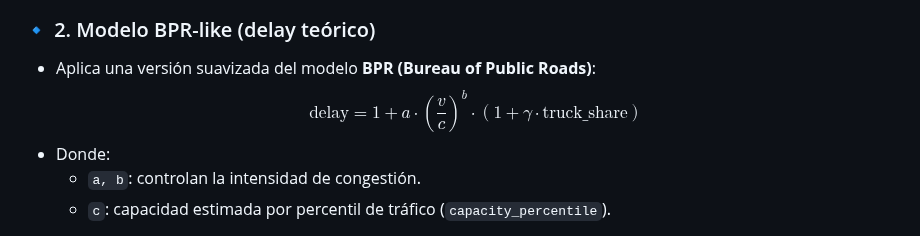
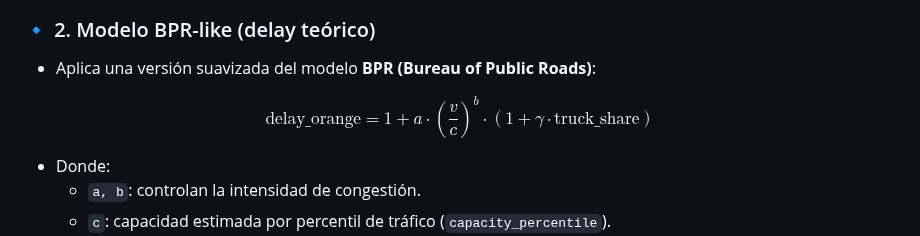
Before and after one commit to blackcat112/GRIDinamico, a Markdown page: README.md, the part around the change. Rendered like a GitHub page.

Commit message:
Revise delay formula in BPR-like model section
Updated the mathematical representation of delay in the BPR-like model.

```diff
--- a/README.md
+++ b/README.md
@@ -143,9 +143,12 @@ El resultado se exporta como `GeoJSON`, listo para visualización y análisis, y
 
 ### 🔹 2. Modelo BPR-like (delay teórico)
 - Aplica una versión suavizada del modelo **BPR (Bureau of Public Roads)**:
- $$
-  \mathrm{delay} = 1 + a \cdot \left(\frac{v}{c}\right)^{b} \cdot \left(1 + \gamma \cdot \mathrm{truck\_share}\right)
- $$
+
+$$
+\text{delay_orange} = 1 + a \cdot \left(\frac{v}{c}\right)^b \cdot \left(1 + \gamma \cdot \text{truck_share}\right)
+$$
+
+
 - Donde:
   - `a, b`: controlan la intensidad de congestión.
   - `c`: capacidad estimada por percentil de tráfico (`capacity_percentile`).
```
